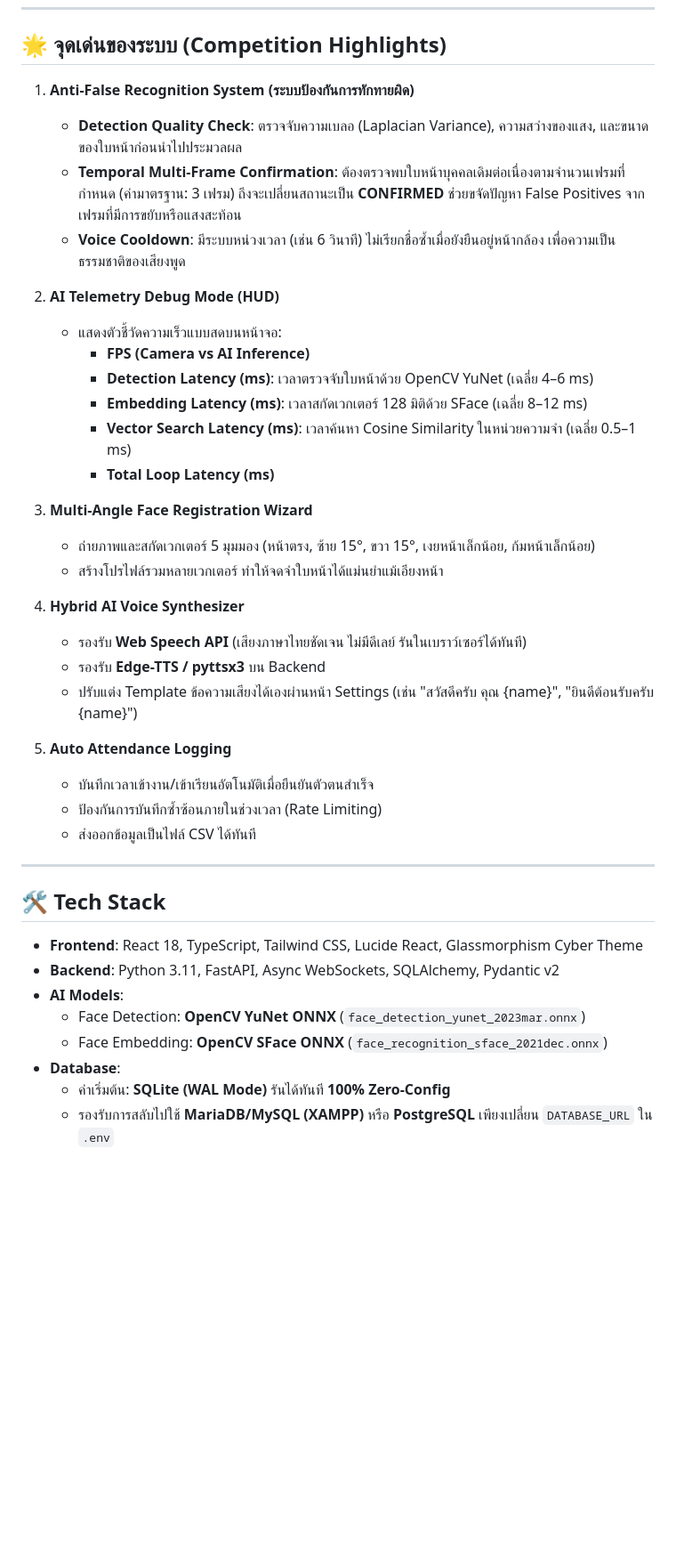
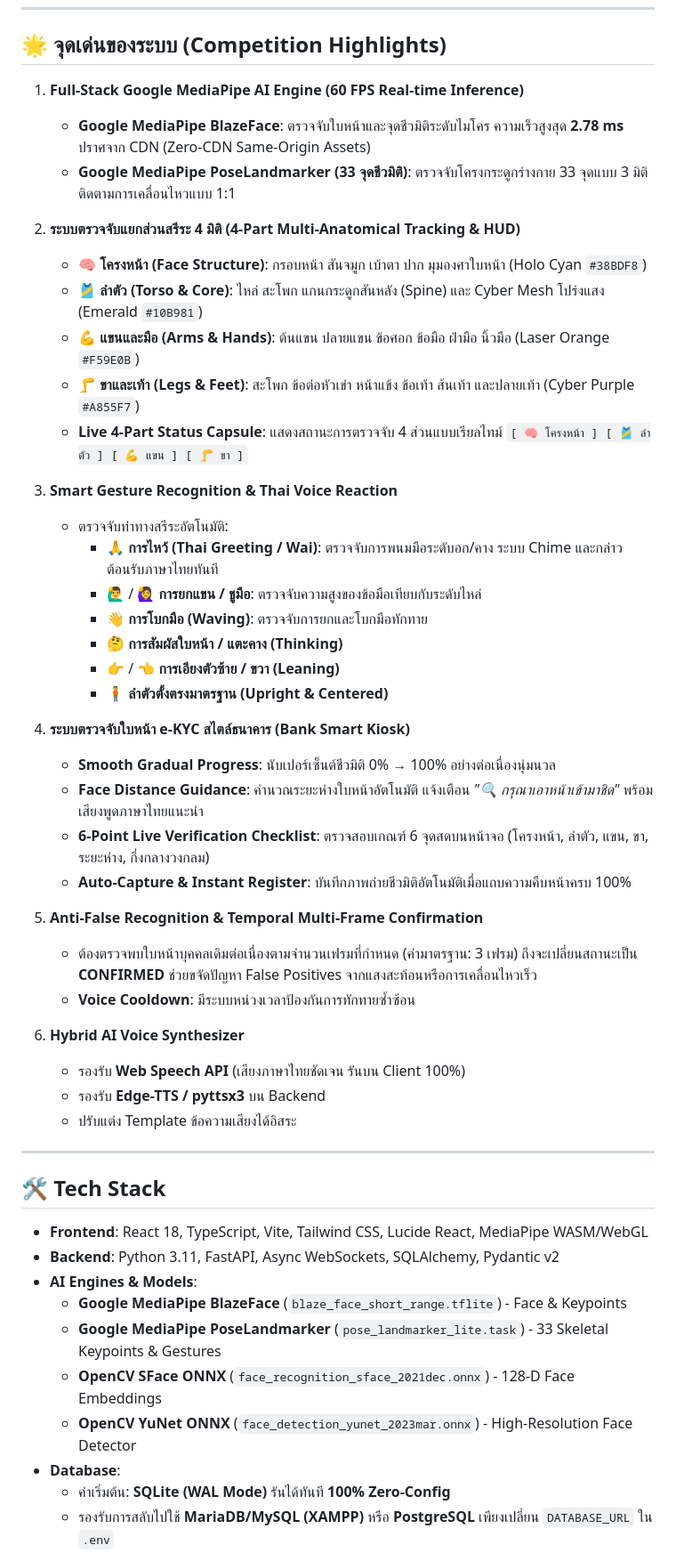
Before and after one commit to krongrach80-ui/Strong-Care, a Markdown page: README.md, the part around the change. Shown at 89% size. Drawn GitHub-style; blank space fills up the shorter version.

Commit message:
docs: update README with 4-part anatomical tracking and MediaPipe features

```diff
--- a/README.md
+++ b/README.md
@@ -7,42 +7,52 @@
 
 ## 🌟 จุดเด่นของระบบ (Competition Highlights)
 
-1. **Anti-False Recognition System (ระบบป้องกันการทักทายผิด)**
-   - **Detection Quality Check**: ตรวจจับความเบลอ (Laplacian Variance), ความสว่างของแสง, และขนาดของใบหน้าก่อนนำไปประมวลผล
-   - **Temporal Multi-Frame Confirmation**: ต้องตรวจพบใบหน้าบุคคลเดิมต่อเนื่องตามจำนวนเฟรมที่กำหนด (ค่ามาตรฐาน: 3 เฟรม) ถึงจะเปลี่ยนสถานะเป็น **CONFIRMED** ช่วยขจัดปัญหา False Positives จากเฟรมที่มีการขยับหรือแสงสะท้อน
-   - **Voice Cooldown**: มีระบบหน่วงเวลา (เช่น 6 วินาที) ไม่เรียกชื่อซ้ำเมื่อยังยืนอยู่หน้ากล้อง เพื่อความเป็นธรรมชาติของเสียงพูด
+1. **Full-Stack Google MediaPipe AI Engine (60 FPS Real-time Inference)**
+   - **Google MediaPipe BlazeFace**: ตรวจจับใบหน้าและจุดชีวมิติระดับไมโคร ความเร็วสูงสุด **2.78 ms** ปราศจาก CDN (Zero-CDN Same-Origin Assets)
+   - **Google MediaPipe PoseLandmarker (33 จุดชีวมิติ)**: ตรวจจับโครงกระดูกร่างกาย 33 จุดแบบ 3 มิติ ติดตามการเคลื่อนไหวแบบ 1:1
 
-2. **AI Telemetry Debug Mode (HUD)**
-   - แสดงตัวชี้วัดความเร็วแบบสดบนหน้าจอ:
-     - **FPS (Camera vs AI Inference)**
-     - **Detection Latency (ms)**: เวลาตรวจจับใบหน้าด้วย OpenCV YuNet (เฉลี่ย 4–6 ms)
-     - **Embedding Latency (ms)**: เวลาสกัดเวกเตอร์ 128 มิติด้วย SFace (เฉลี่ย 8–12 ms)
-     - **Vector Search Latency (ms)**: เวลาค้นหา Cosine Similarity ในหน่วยความจำ (เฉลี่ย 0.5–1 ms)
-     - **Total Loop Latency (ms)**
+2. **ระบบตรวจจับแยกส่วนสรีระ 4 มิติ (4-Part Multi-Anatomical Tracking & HUD)**
+   - 🧠 **โครงหน้า (Face Structure)**: กรอบหน้า สันจมูก เบ้าตา ปาก มุมองศาใบหน้า (Holo Cyan `#38BDF8`)
+   - 🎽 **ลำตัว (Torso & Core)**: ไหล่ สะโพก แกนกระดูกสันหลัง (Spine) และ Cyber Mesh โปร่งแสง (Emerald `#10B981`)
+   - 💪 **แขนและมือ (Arms & Hands)**: ต้นแขน ปลายแขน ข้อศอก ข้อมือ ฝ่ามือ นิ้วมือ (Laser Orange `#F59E0B`)
+   - 🦵 **ขาและเท้า (Legs & Feet)**: สะโพก ข้อต่อหัวเข่า หน้าแข้ง ข้อเท้า ส้นเท้า และปลายเท้า (Cyber Purple `#A855F7`)
+   - **Live 4-Part Status Capsule**: แสดงสถานะการตรวจจับ 4 ส่วนแบบเรียลไทม์ `[ 🧠 โครงหน้า ] [ 🎽 ลำตัว ] [ 💪 แขน ] [ 🦵 ขา ]`
 
-3. **Multi-Angle Face Registration Wizard**
-   - ถ่ายภาพและสกัดเวกเตอร์ 5 มุมมอง (หน้าตรง, ซ้าย 15°, ขวา 15°, เงยหน้าเล็กน้อย, ก้มหน้าเล็กน้อย)
-   - สร้างโปรไฟล์รวมหลายเวกเตอร์ ทำให้จดจำใบหน้าได้แม่นยำแม้เอียงหน้า
+3. **Smart Gesture Recognition & Thai Voice Reaction**
+   - ตรวจจับท่าทางสรีระอัตโนมัติ:
+     - 🙏 **การไหว้ (Thai Greeting / Wai)**: ตรวจจับการพนมมือระดับอก/คาง ระบบ Chime และกล่าวต้อนรับภาษาไทยทันที
+     - 🙋‍♂️ / 🙋‍♀️ **การยกแขน / ชูมือ**: ตรวจจับความสูงของข้อมือเทียบกับระดับไหล่
+     - 👋 **การโบกมือ (Waving)**: ตรวจจับการยกและโบกมือทักทาย
+     - 🤔 **การสัมผัสใบหน้า / แตะคาง (Thinking)**
+     - 👉 / 👈 **การเอียงตัวซ้าย / ขวา (Leaning)**
+     - 🧍 **ลำตัวตั้งตรงมาตรฐาน (Upright & Centered)**
 
-4. **Hybrid AI Voice Synthesizer**
-   - รองรับ **Web Speech API** (เสียงภาษาไทยชัดเจน ไม่มีดีเลย์ รันในเบราว์เซอร์ได้ทันที)
+4. **ระบบตรวจจับใบหน้า e-KYC สไตล์ธนาคาร (Bank Smart Kiosk)**
+   - **Smooth Gradual Progress**: นับเปอร์เซ็นต์ชีวมิติ 0% → 100% อย่างต่อเนื่องนุ่มนวล
+   - **Face Distance Guidance**: คำนวณระยะห่างใบหน้าอัตโนมัติ แจ้งเตือน *"🔍 กรุณาเอาหน้าเข้ามาชิด"* พร้อมเสียงพูดภาษาไทยแนะนำ
+   - **6-Point Live Verification Checklist**: ตรวจสอบเกณฑ์ 6 จุดสดบนหน้าจอ (โครงหน้า, ลำตัว, แขน, ขา, ระยะห่าง, กึ่งกลางวงกลม)
+   - **Auto-Capture & Instant Register**: บันทึกภาพถ่ายชีวมิติอัตโนมัติเมื่อแถบความคืบหน้าครบ 100%
+
+5. **Anti-False Recognition & Temporal Multi-Frame Confirmation**
+   - ต้องตรวจพบใบหน้าบุคคลเดิมต่อเนื่องตามจำนวนเฟรมที่กำหนด (ค่ามาตรฐาน: 3 เฟรม) ถึงจะเปลี่ยนสถานะเป็น **CONFIRMED** ช่วยขจัดปัญหา False Positives จากแสงสะท้อนหรือการเคลื่อนไหวเร็ว
+   - **Voice Cooldown**: มีระบบหน่วงเวลาป้องกันการทักทายซ้ำซ้อน
+
+6. **Hybrid AI Voice Synthesizer**
+   - รองรับ **Web Speech API** (เสียงภาษาไทยชัดเจน รันบน Client 100%)
    - รองรับ **Edge-TTS / pyttsx3** บน Backend
-   - ปรับแต่ง Template ข้อความเสียงได้เองผ่านหน้า Settings (เช่น "สวัสดีครับ คุณ {name}", "ยินดีต้อนรับครับ {name}")
-
-5. **Auto Attendance Logging**
-   - บันทึกเวลาเข้างาน/เข้าเรียนอัตโนมัติเมื่อยืนยันตัวตนสำเร็จ
-   - ป้องกันการบันทึกซ้ำซ้อนภายในช่วงเวลา (Rate Limiting)
-   - ส่งออกข้อมูลเป็นไฟล์ CSV ได้ทันที
+   - ปรับแต่ง Template ข้อความเสียงได้อิสระ
 
 ---
 
 ## 🛠️ Tech Stack
 
-- **Frontend**: React 18, TypeScript, Tailwind CSS, Lucide React, Glassmorphism Cyber Theme
+- **Frontend**: React 18, TypeScript, Vite, Tailwind CSS, Lucide React, MediaPipe WASM/WebGL
 - **Backend**: Python 3.11, FastAPI, Async WebSockets, SQLAlchemy, Pydantic v2
-- **AI Models**:
-  - Face Detection: **OpenCV YuNet ONNX** (`face_detection_yunet_2023mar.onnx`)
-  - Face Embedding: **OpenCV SFace ONNX** (`face_recognition_sface_2021dec.onnx`)
+- **AI Engines & Models**:
+  - **Google MediaPipe BlazeFace** (`blaze_face_short_range.tflite`) - Face & Keypoints
+  - **Google MediaPipe PoseLandmarker** (`pose_landmarker_lite.task`) - 33 Skeletal Keypoints & Gestures
+  - **OpenCV SFace ONNX** (`face_recognition_sface_2021dec.onnx`) - 128-D Face Embeddings
+  - **OpenCV YuNet ONNX** (`face_detection_yunet_2023mar.onnx`) - High-Resolution Face Detector
 - **Database**:
   - ค่าเริ่มต้น: **SQLite (WAL Mode)** รันได้ทันที **100% Zero-Config**
   - รองรับการสลับไปใช้ **MariaDB/MySQL (XAMPP)** หรือ **PostgreSQL** เพียงเปลี่ยน `DATABASE_URL` ใน `.env`
```
